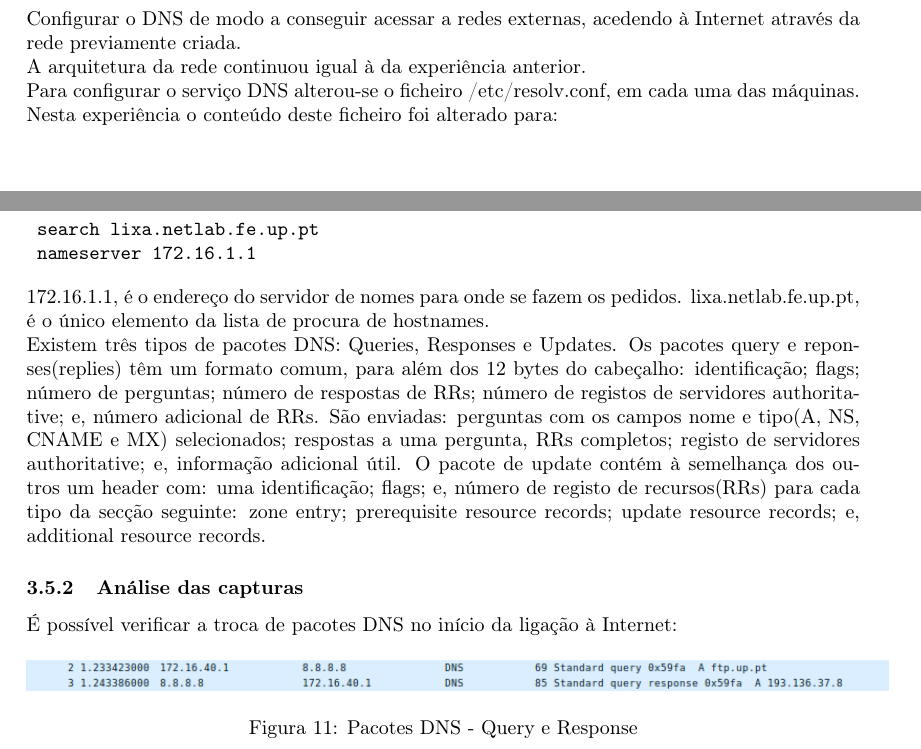
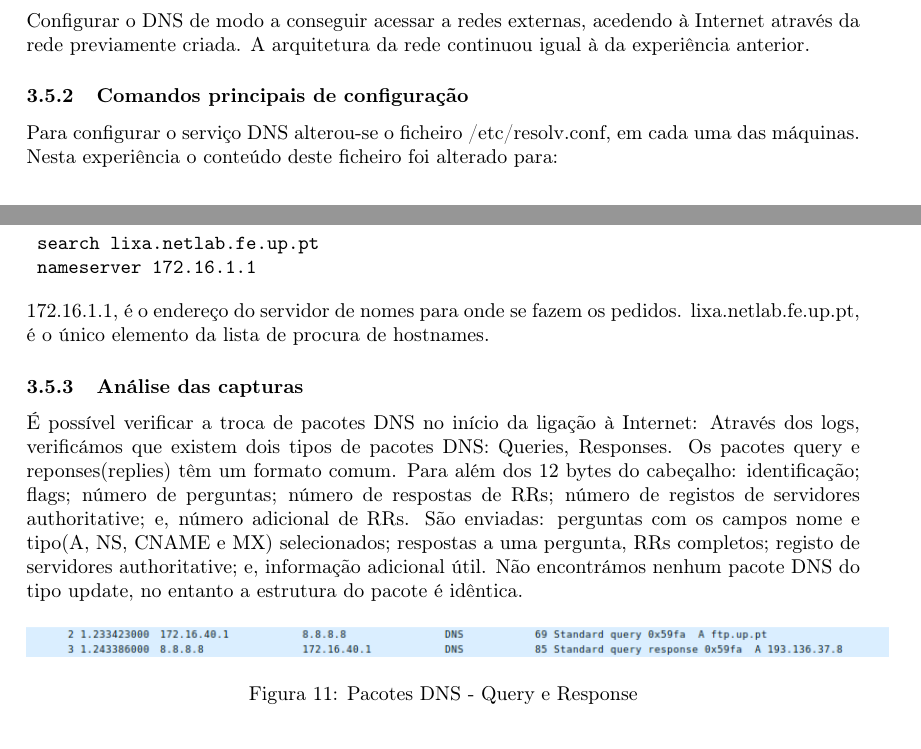
Before and after one commit to hugdru/RCOM, a LaTeX document (trab2/relatório/redes.tex): two parts of pages 9 and 10 of 12, joined at a grey line, cut so that both start at the same text. Compiled offline with pdfLaTeX.

Commit message:
Tive a corrigir algumas coisas nas outras perguntas. Falta a exp 6

```diff
--- a/trab2/relatório/redes.tex
+++ b/trab2/relatório/redes.tex
@@ -392,10 +393,9 @@ um processo em modo listening associado a essa porta.
 \subsection{Experiência 5 - DNS}
 
 \subsubsection{Objetivos}
-Configurar o DNS de modo a conseguir acessar a redes externas, acedendo à Internet através da rede previamente criada.
+Configurar o DNS de modo a conseguir acessar a redes externas, acedendo à Internet através da rede previamente criada. A arquitetura da rede continuou igual à da experiência anterior.
 
-A arquitetura da rede continuou igual à da experiência anterior.
-
+\subsubsection{Comandos principais de configuração}
 Para configurar o serviço DNS alterou-se o ficheiro /etc/resolv.conf, em cada uma das máquinas. Nesta experiência o conteúdo deste ficheiro foi alterado para:
 
 \begin{verbatim}
@@ -405,11 +405,12 @@ Para configurar o serviço DNS alterou-se o ficheiro /etc/resolv.conf, em cada u
 
 172.16.1.1, é o endereço do servidor de nomes para onde se fazem os pedidos. lixa.netlab.fe.up.pt, é o único elemento da lista de procura de hostnames.
 
-Existem três tipos de pacotes DNS: Queries, Responses e Updates. Os pacotes query e reponses(replies) têm um formato comum, para além dos 12 bytes do cabeçalho: identificação; flags; número de perguntas; número de respostas de RRs; número de registos de servidores authoritative; e, número adicional de RRs. São enviadas: perguntas com os campos nome e tipo(A, NS, CNAME e MX) selecionados; respostas a uma pergunta, RRs completos; registo de servidores authoritative; e, informação adicional útil. O pacote de update contém à semelhança dos outros um header com: uma identificação; flags; e, número de registo de recursos(RRs) para cada tipo da secção seguinte: zone entry; prerequisite resource records; update resource records; e, additional resource records.
 
 \subsubsection{Análise das capturas}
 
 É possível verificar a troca de pacotes DNS no início da ligação à Internet:
+Através dos logs, verificámos que existem dois tipos de pacotes DNS: Queries, Responses. Os pacotes query e reponses(replies) têm um formato comum. Para além dos 12 bytes do cabeçalho: identificação; flags; número de perguntas; número de respostas de RRs; número de registos de servidores authoritative; e, número adicional de RRs. São enviadas: perguntas com os campos nome e tipo(A, NS, CNAME e MX) selecionados; respostas a uma pergunta, RRs completos; registo de servidores authoritative; e, informação adicional útil. Não encontrámos nenhum pacote DNS do tipo update, no entanto a estrutura do pacote é idêntica.
+
 \begin{figure}[h]
     \centering
     \includegraphics[width=0.95\textwidth]{exp5_dns.png}
```
Also changed, not shown: trab2/relatório/redes.pdf, trab2/relatório/redes.tex (1 more changed lines).
